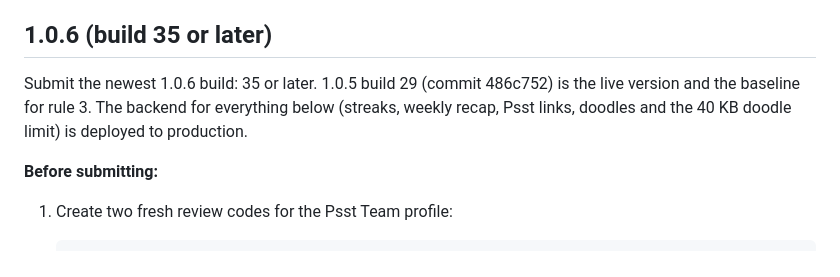
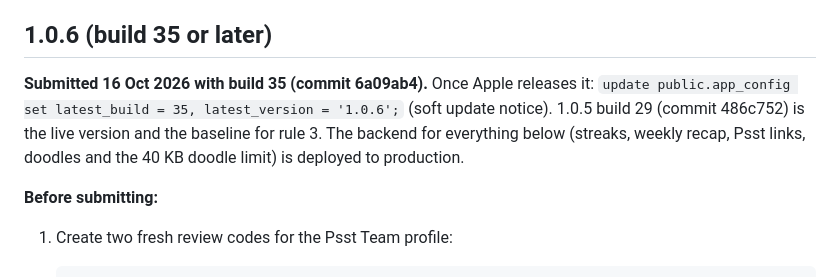
Before and after one commit to utkuacikgoz/psst, a Markdown page: docs/APP_REVIEW_NOTES.md, the part around the change. GitHub-like rendering.

Commit message:
Review notes: 1.0.6 submitted with build 35

```diff
--- a/docs/APP_REVIEW_NOTES.md
+++ b/docs/APP_REVIEW_NOTES.md
@@ -249,7 +249,7 @@ The other 1.0.4 changes collect nothing new:
 
 ## 1.0.6 (build 35 or later)
 
-Submit the newest 1.0.6 build: 35 or later. 1.0.5 build 29 (commit 486c752) is the live version and the baseline for rule 3. The backend for everything below (streaks, weekly recap, Psst links, doodles and the 40 KB doodle limit) is deployed to production.
+**Submitted 16 Oct 2026 with build 35 (commit 6a09ab4).** Once Apple releases it: `update public.app_config set latest_build = 35, latest_version = '1.0.6';` (soft update notice). 1.0.5 build 29 (commit 486c752) is the live version and the baseline for rule 3. The backend for everything below (streaks, weekly recap, Psst links, doodles and the 40 KB doodle limit) is deployed to production.
 
 **Before submitting:**
 1. Create two fresh review codes for the Psst Team profile:
```
